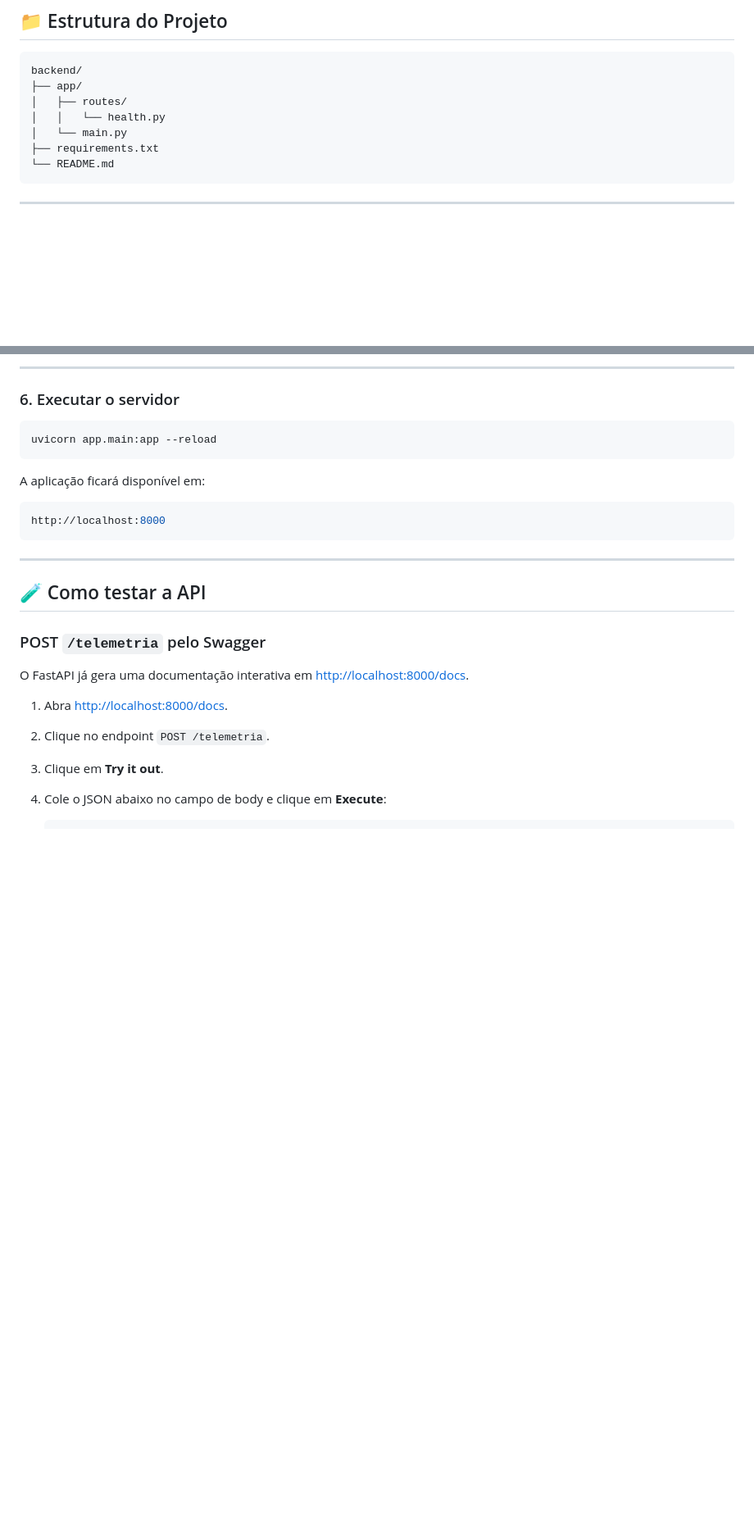
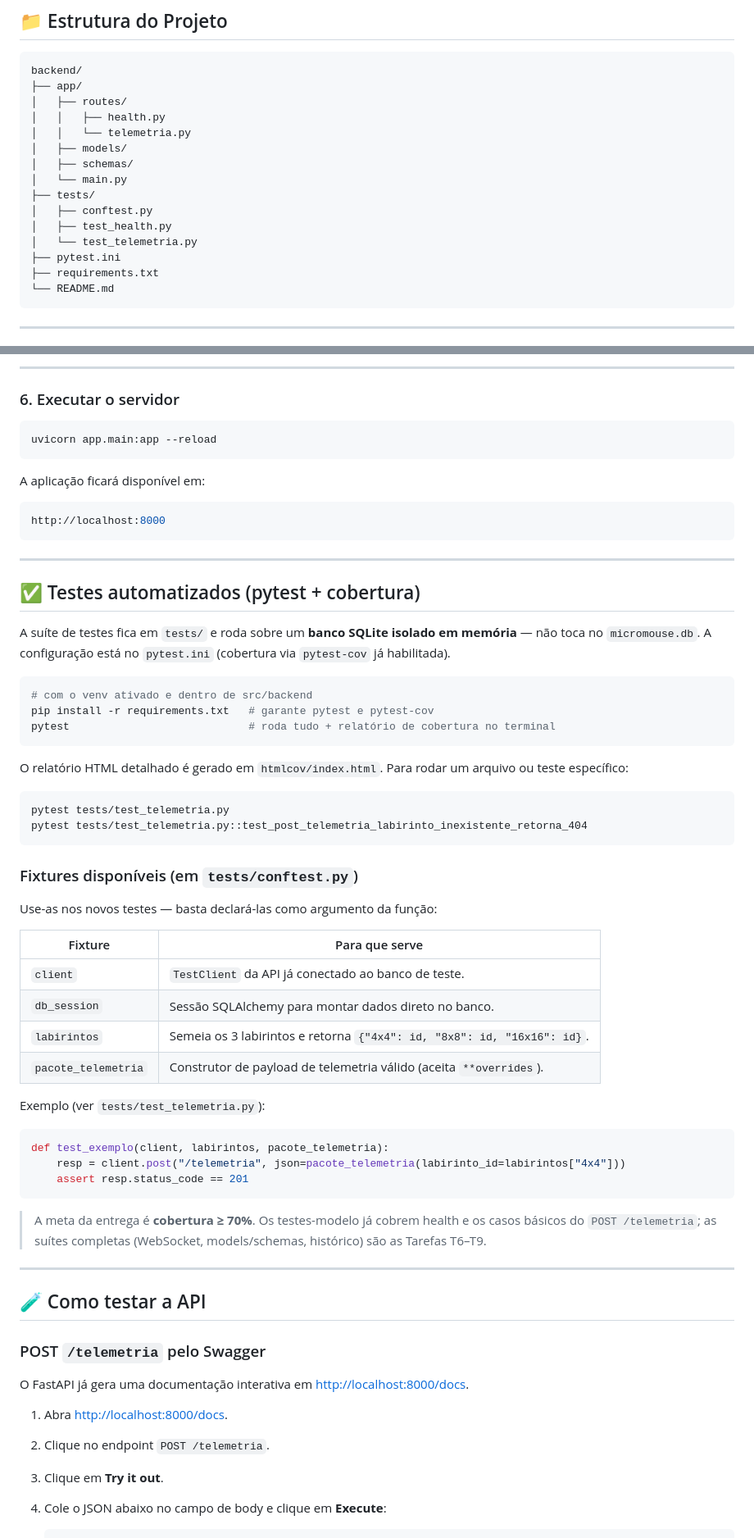
Before and after one commit to fcte-pi1/2026_1_PI1_Grupo01_Juliana, a Markdown page: src/backend/README.md, 2 parts joined by grey strips. Shown at 82% size. GitHub-like rendering; blank space fills up the shorter version.

Commit message:
docs(backend): documenta execucao dos testes e fixtures no README
Ref #120

````diff
--- a/src/backend/README.md
+++ b/src/backend/README.md
@@ -14,8 +14,16 @@ Backend responsável por receber, processar e disponibilizar dados de telemetria
 backend/
 ├── app/
 │   ├── routes/
-│   │   └── health.py
+│   │   ├── health.py
+│   │   └── telemetria.py
+│   ├── models/
+│   ├── schemas/
 │   └── main.py
+├── tests/
+│   ├── conftest.py
+│   ├── test_health.py
+│   └── test_telemetria.py
+├── pytest.ini
 ├── requirements.txt
 └── README.md
 ```
@@ -99,6 +107,51 @@ A aplicação ficará disponível em:
 ```bash
 http://localhost:8000
 ```
+
+---
+
+## ✅ Testes automatizados (pytest + cobertura)
+
+A suíte de testes fica em `tests/` e roda sobre um **banco SQLite isolado em
+memória** — não toca no `micromouse.db`. A configuração está no `pytest.ini`
+(cobertura via `pytest-cov` já habilitada).
+
+```bash
+# com o venv ativado e dentro de src/backend
+pip install -r requirements.txt   # garante pytest e pytest-cov
+pytest                            # roda tudo + relatório de cobertura no terminal
+```
+
+O relatório HTML detalhado é gerado em `htmlcov/index.html`. Para rodar um
+arquivo ou teste específico:
+
+```bash
+pytest tests/test_telemetria.py
+pytest tests/test_telemetria.py::test_post_telemetria_labirinto_inexistente_retorna_404
+```
+
+### Fixtures disponíveis (em `tests/conftest.py`)
+
+Use-as nos novos testes — basta declará-las como argumento da função:
+
+| Fixture             | Para que serve                                                        |
+| ------------------- | --------------------------------------------------------------------- |
+| `client`            | `TestClient` da API já conectado ao banco de teste.                   |
+| `db_session`        | Sessão SQLAlchemy para montar dados direto no banco.                  |
+| `labirintos`        | Semeia os 3 labirintos e retorna `{"4x4": id, "8x8": id, "16x16": id}`. |
+| `pacote_telemetria` | Construtor de payload de telemetria válido (aceita `**overrides`).    |
+
+Exemplo (ver `tests/test_telemetria.py`):
+
+```python
+def test_exemplo(client, labirintos, pacote_telemetria):
+    resp = client.post("/telemetria", json=pacote_telemetria(labirinto_id=labirintos["4x4"]))
+    assert resp.status_code == 201
+```
+
+> A meta da entrega é **cobertura ≥ 70%**. Os testes-modelo já cobrem health e
+> os casos básicos do `POST /telemetria`; as suítes completas (WebSocket,
+> models/schemas, histórico) são as Tarefas T6–T9.
 
 ---
 
````
